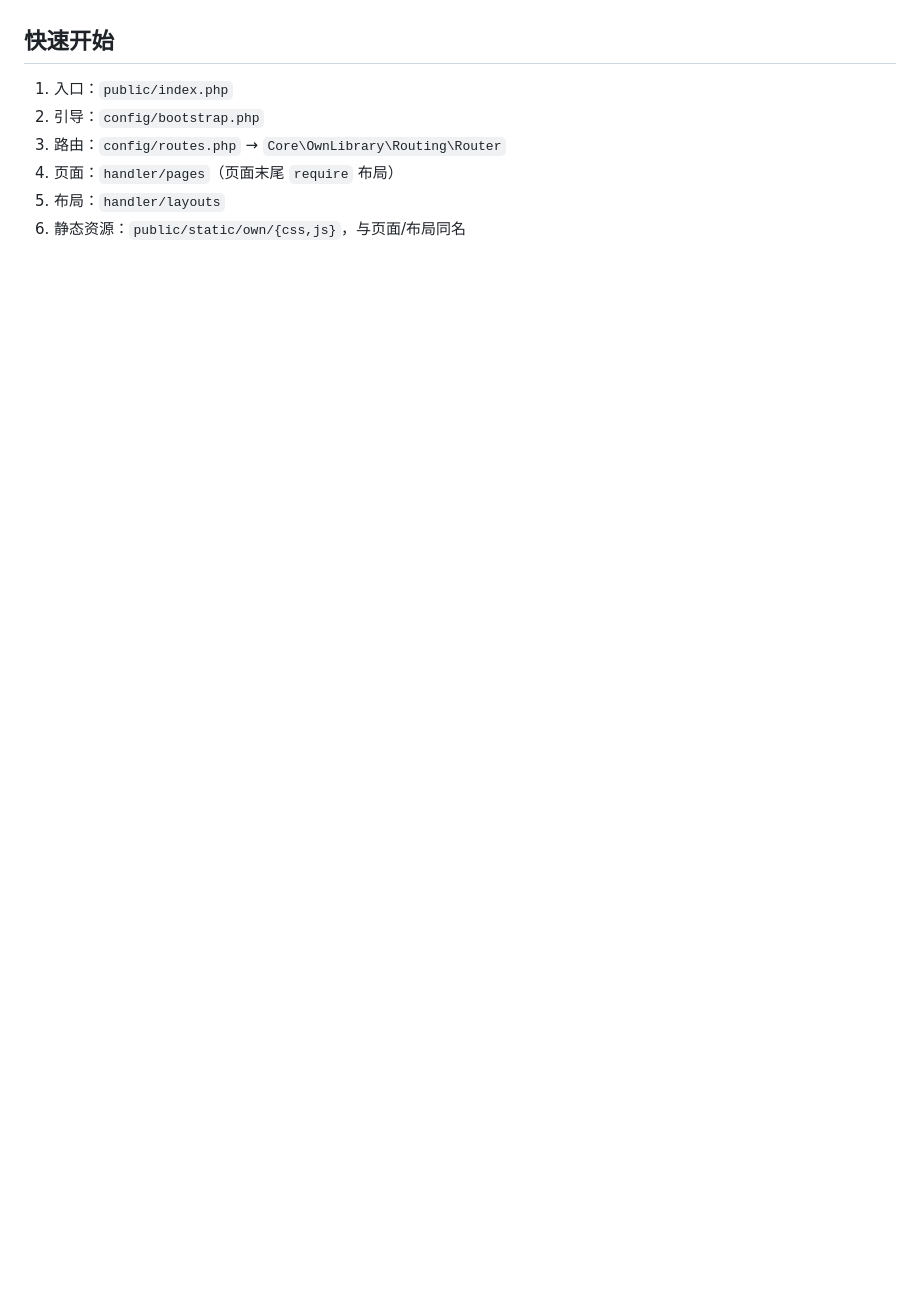
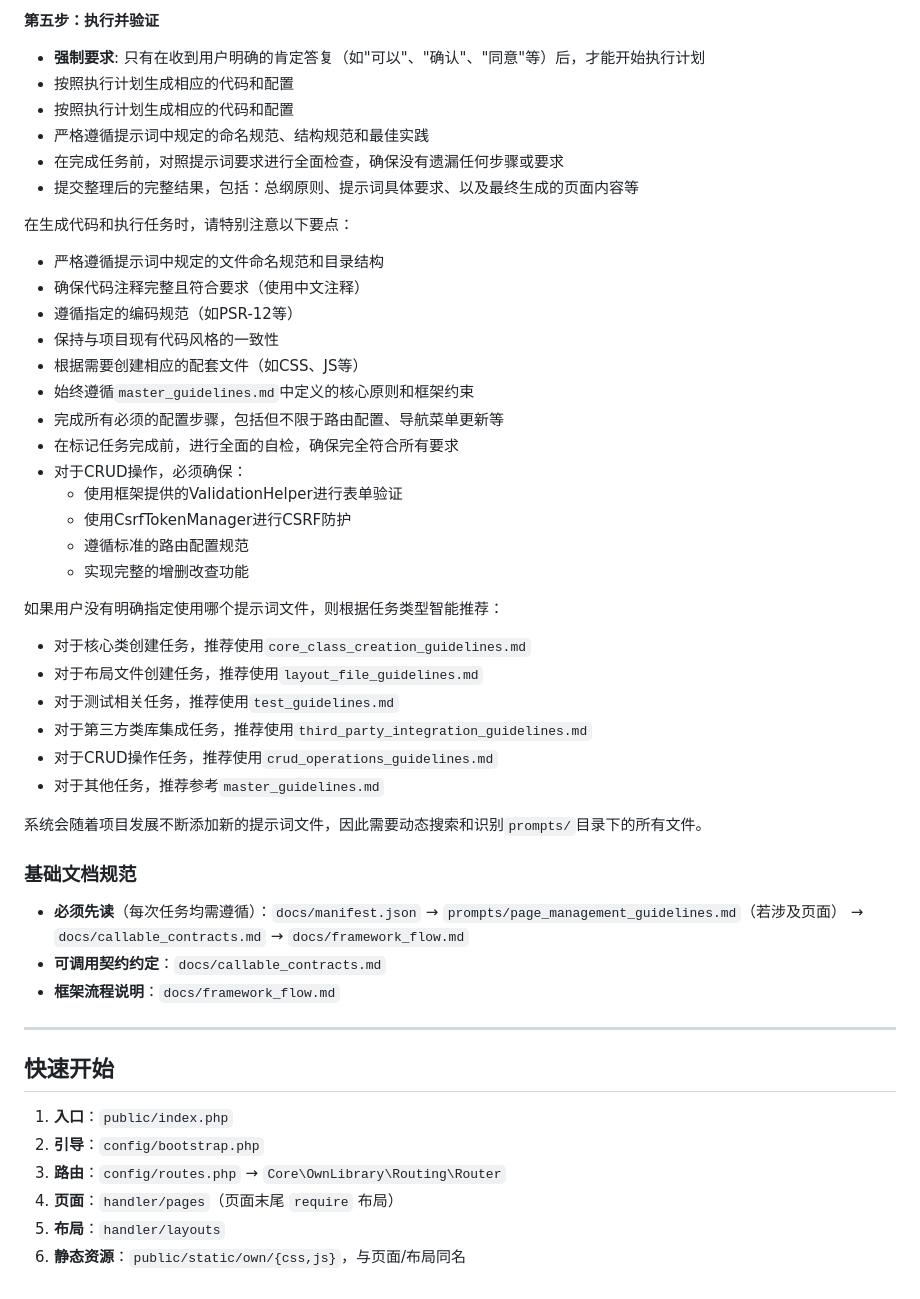
Before and after one commit to xindong888999/AiPHP, a Markdown page: README.md, the part around the change printed below. Rendered like a GitHub page; blank space fills up the shorter version.

```diff
--- a/README.md
+++ b/README.md
@@ -75,9 +148,48 @@ aiPHP：用自然语言指挥，产出规范代码。
+**第五步：执行并验证**
+- **强制要求**: 只有在收到用户明确的肯定答复（如"可以"、"确认"、"同意"等）后，才能开始执行计划
+- 按照执行计划生成相应的代码和配置
+- 按照执行计划生成相应的代码和配置
+- 严格遵循提示词中规定的命名规范、结构规范和最佳实践
+- 在完成任务前，对照提示词要求进行全面检查，确保没有遗漏任何步骤或要求
+- 提交整理后的完整结果，包括：总纲原则、提示词具体要求、以及最终生成的页面内容等
+
+在生成代码和执行任务时，请特别注意以下要点：
+- 严格遵循提示词中规定的文件命名规范和目录结构
+- 确保代码注释完整且符合要求（使用中文注释）
+- 遵循指定的编码规范（如PSR-12等）
+- 保持与项目现有代码风格的一致性
+- 根据需要创建相应的配套文件（如CSS、JS等）
+- 始终遵循`master_guidelines.md`中定义的核心原则和框架约束
+- 完成所有必须的配置步骤，包括但不限于路由配置、导航菜单更新等
+- 在标记任务完成前，进行全面的自检，确保完全符合所有要求
+- 对于CRUD操作，必须确保：
+  - 使用框架提供的ValidationHelper进行表单验证
+  - 使用CsrfTokenManager进行CSRF防护
+  - 遵循标准的路由配置规范
+  - 实现完整的增删改查功能
+
+如果用户没有明确指定使用哪个提示词文件，则根据任务类型智能推荐：
+- 对于核心类创建任务，推荐使用`core_class_creation_guidelines.md`
+- 对于布局文件创建任务，推荐使用`layout_file_guidelines.md`
+- 对于测试相关任务，推荐使用`test_guidelines.md`
+- 对于第三方类库集成任务，推荐使用`third_party_integration_guidelines.md`
+- 对于CRUD操作任务，推荐使用`crud_operations_guidelines.md`
+- 对于其他任务，推荐参考`master_guidelines.md`
+
+系统会随着项目发展不断添加新的提示词文件，因此需要动态搜索和识别`prompts/`目录下的所有文件。
+
+### 基础文档规范
+- **必须先读**（每次任务均需遵循）：`docs/manifest.json` → `prompts/page_management_guidelines.md`（若涉及页面） → `docs/callable_contracts.md` → `docs/framework_flow.md`
+- **可调用契约约定**：`docs/callable_contracts.md`
+- **框架流程说明**：`docs/framework_flow.md`
+
+---
 
 ## 快速开始
 
-1. 入口：`public/index.php`
-2. 引导：`config/bootstrap.php`
-3. 路由：`config/routes.php` → `Core\OwnLibrary\Routing\Router`
-4. 页面：`handler/pages`（页面末尾 `require` 布局）
-5. 布局：`handler/layouts`
-6. 静态资源：`public/static/own/{css,js}`，与页面/布局同名
+1. **入口**：`public/index.php`
+2. **引导**：`config/bootstrap.php`
+3. **路由**：`config/routes.php` → `Core\OwnLibrary\Routing\Router`
+4. **页面**：`handler/pages`（页面末尾 `require` 布局）
+5. **布局**：`handler/layouts`
+6. **静态资源**：`public/static/own/{css,js}`，与页面/布局同名
```
Also changed, not shown: other parts of README.md (+111 -38 lines).
